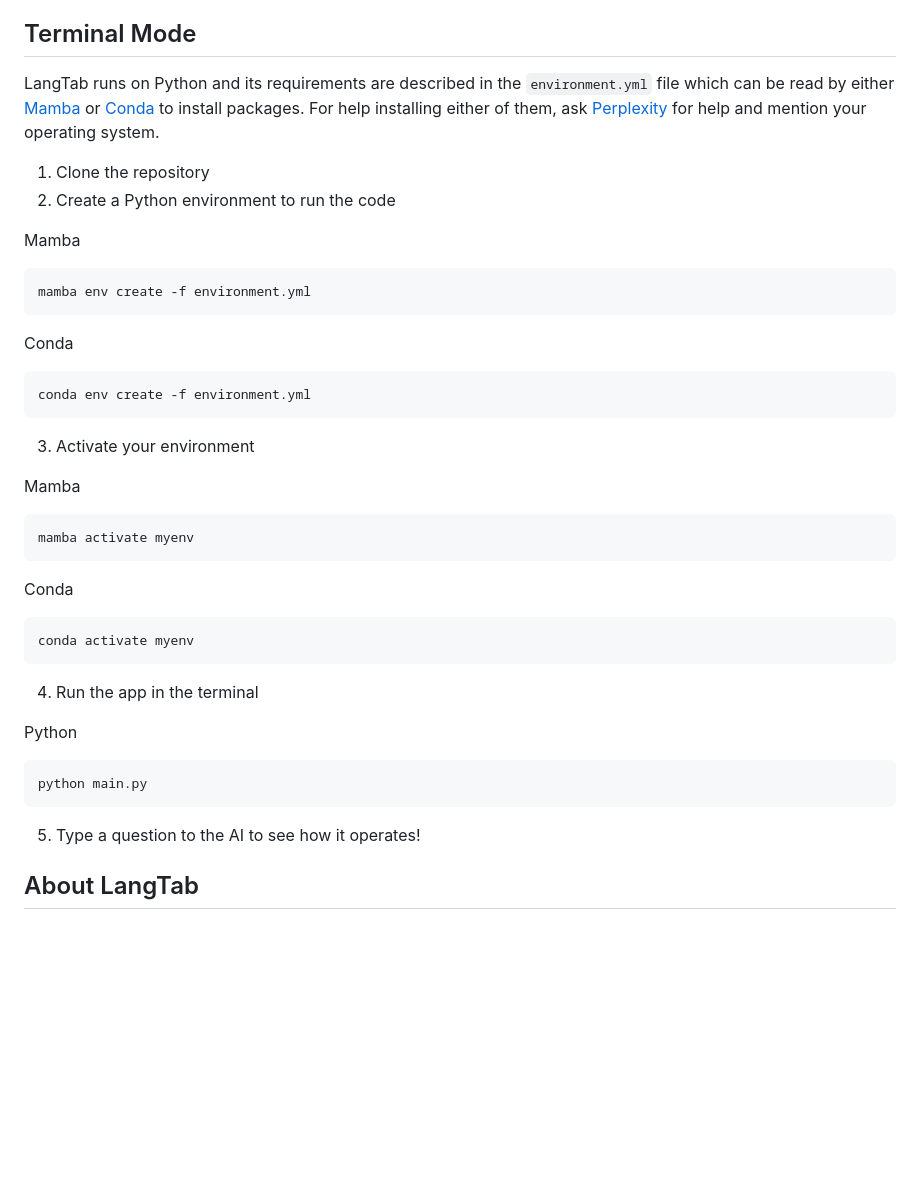
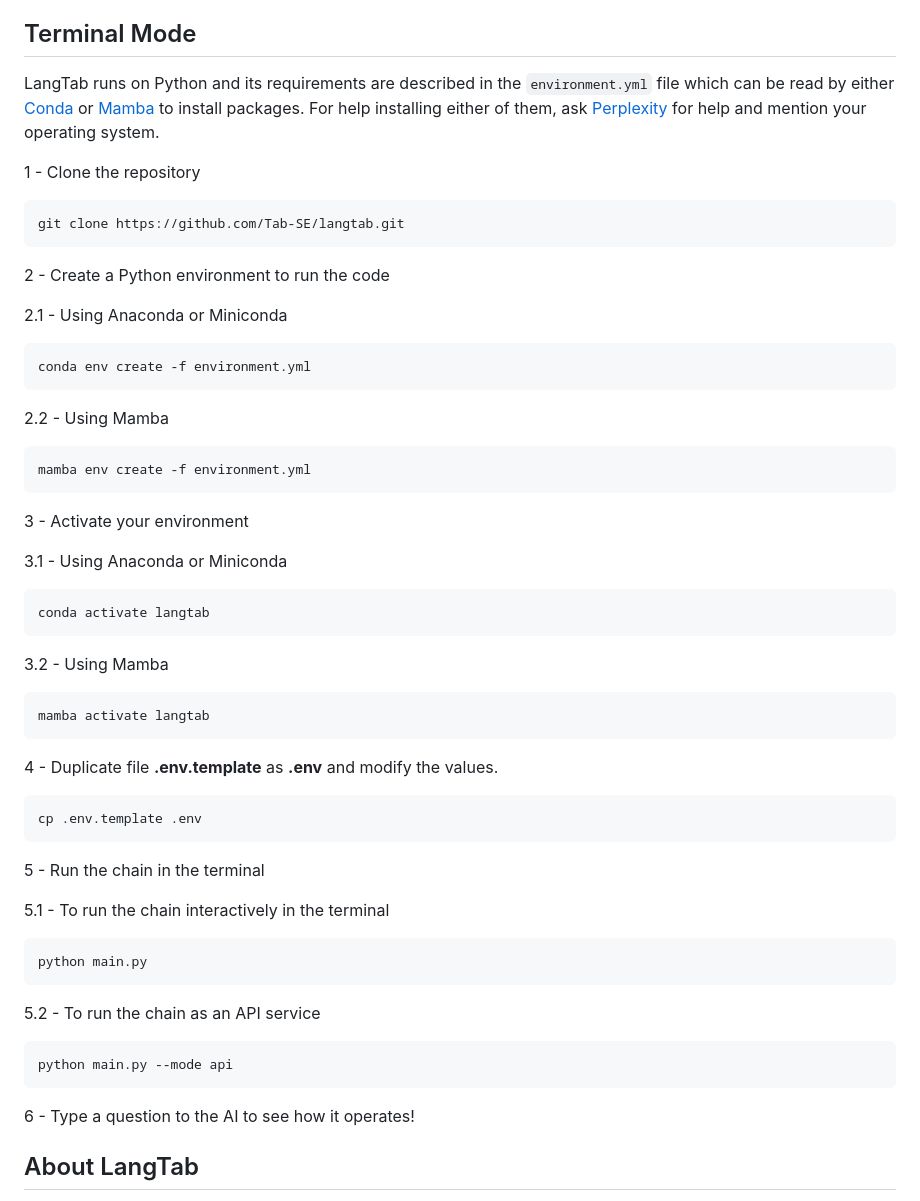
Before and after one commit to tableau/tableau_langchain, a Markdown page: README.md, the part around the change. GitHub-like rendering; blank space fills up the shorter version.

Commit message:
Improve README.md

````diff
--- a/README.md
+++ b/README.md
@@ -26,41 +26,59 @@ Alternatively you can type python main.py to run the API from terminal
 
 ## Terminal Mode
 
-LangTab runs on Python and its requirements are described in the `environment.yml` file which can be read by either [Mamba](https://github.com/mamba-org/mamba) or [Conda](https://anaconda.org/anaconda/conda) to install packages. For help installing either of them, ask [Perplexity](https://www.perplexity.ai/) for help and mention your operating system.
+LangTab runs on Python and its requirements are described in the `environment.yml` file which can be read by either [Conda](https://anaconda.org/anaconda/conda) or [Mamba](https://github.com/mamba-org/mamba) to install packages. For help installing either of them, ask [Perplexity](https://www.perplexity.ai/) for help and mention your operating system.
 
-1. Clone the repository
-2. Create a Python environment to run the code
+1 - Clone the repository
+```
+git clone https://github.com/Tab-SE/langtab.git
+```
 
-Mamba
+2 - Create a Python environment to run the code
+
+2.1 - Using Anaconda or Miniconda
+```
+conda env create -f environment.yml
+```
+
+2.2 - Using Mamba
 ```
 mamba env create -f environment.yml
 ```
 
-Conda
+3 - Activate your environment
+
+3.1 - Using Anaconda or Miniconda
+
 ```
-conda env create -f environment.yml
+conda activate langtab
 ```
 
-3. Activate your environment
-
-Mamba
+3.2 - Using Mamba
 ```
-mamba activate myenv
+mamba activate langtab
 ```
 
-Conda
+4 - Duplicate file **.env.template** as **.env** and modify the values.
 ```
-conda activate myenv
+cp .env.template .env
 ```
 
-4. Run the app in the terminal
+5 - Run the chain in the terminal
 
-Python
+5.1 - To run the chain interactively in the terminal
 ```
 python main.py
 ```
 
-5. Type a question to the AI to see how it operates!
+5.2 - To run the chain as an API service
+
+```
+python main.py --mode api
+```
+
+
+
+6 - Type a question to the AI to see how it operates!
 
 ## About LangTab
 LangTab was developed by Stephen Price [@stephenlprice](https://github.com/stephenlprice) and Joe Constantino [@joeconstantino](https://github.com/joeconstantino). Shout out to Patrick Green for doing the initial work to prove how you can query Headless BI from a notebook.
````
